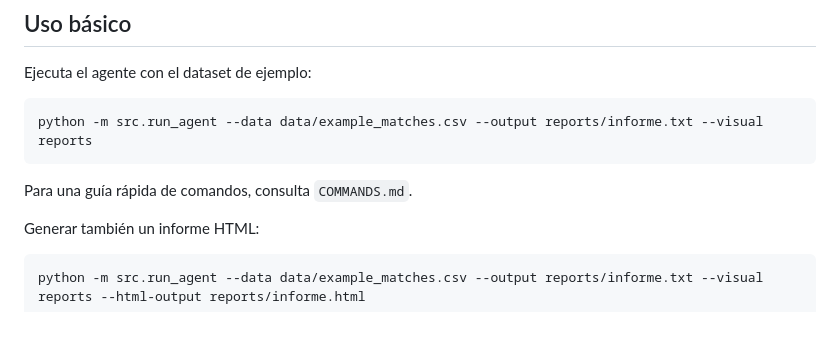
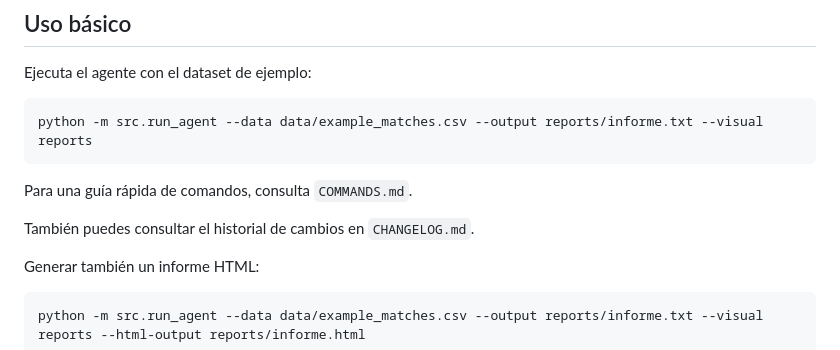
Before and after one commit to Samothp/AgenteDeportivo, a Markdown page: README.md, the part around the change. GitHub-like rendering; blank space fills up the shorter version.

Commit message:
Actualiza changelog en español y enlaza en README

````diff
--- a/README.md
+++ b/README.md
@@ -113,6 +113,8 @@ python -m src.run_agent --data data/example_matches.csv --output reports/informe
 
 Para una guía rápida de comandos, consulta `COMMANDS.md`.
 
+También puedes consultar el historial de cambios en `CHANGELOG.md`.
+
 Generar también un informe HTML:
 
 ```bash
````
Also changed, not shown: CHANGELOG.md (added, +26 -0 lines).
